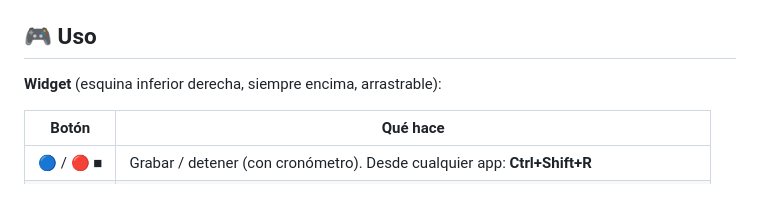
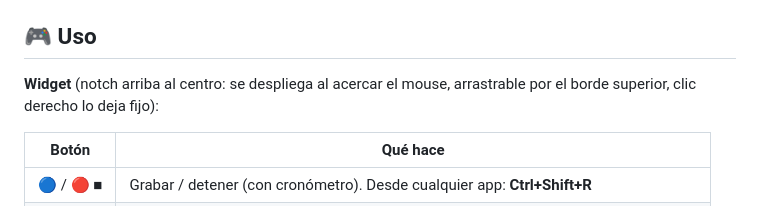
Before and after one commit to AlexVitesse/TakeMyNotes, a Markdown page: README.md, the part around the change. Drawn GitHub-style.

Commit message:
Docs: el widget como notch
Co-Authored-By: Claude Opus 5.5 <noreply@anthropic.com>

```diff
--- a/README.md
+++ b/README.md
@@ -179,7 +179,7 @@ actualizar o desinstalar, el instalador cierra la app con `--quit` antes de toca
 
 ## 🎮 Uso
 
-**Widget** (esquina inferior derecha, siempre encima, arrastrable):
+**Widget** (notch arriba al centro: se despliega al acercar el mouse, arrastrable por el borde superior, clic derecho lo deja fijo):
 
 | Botón | Qué hace |
 |-------|----------|
```
Also changed, not shown: CHANGELOG.md (+7 -0 lines), docs/interfaz.md (+7 -2 lines).
